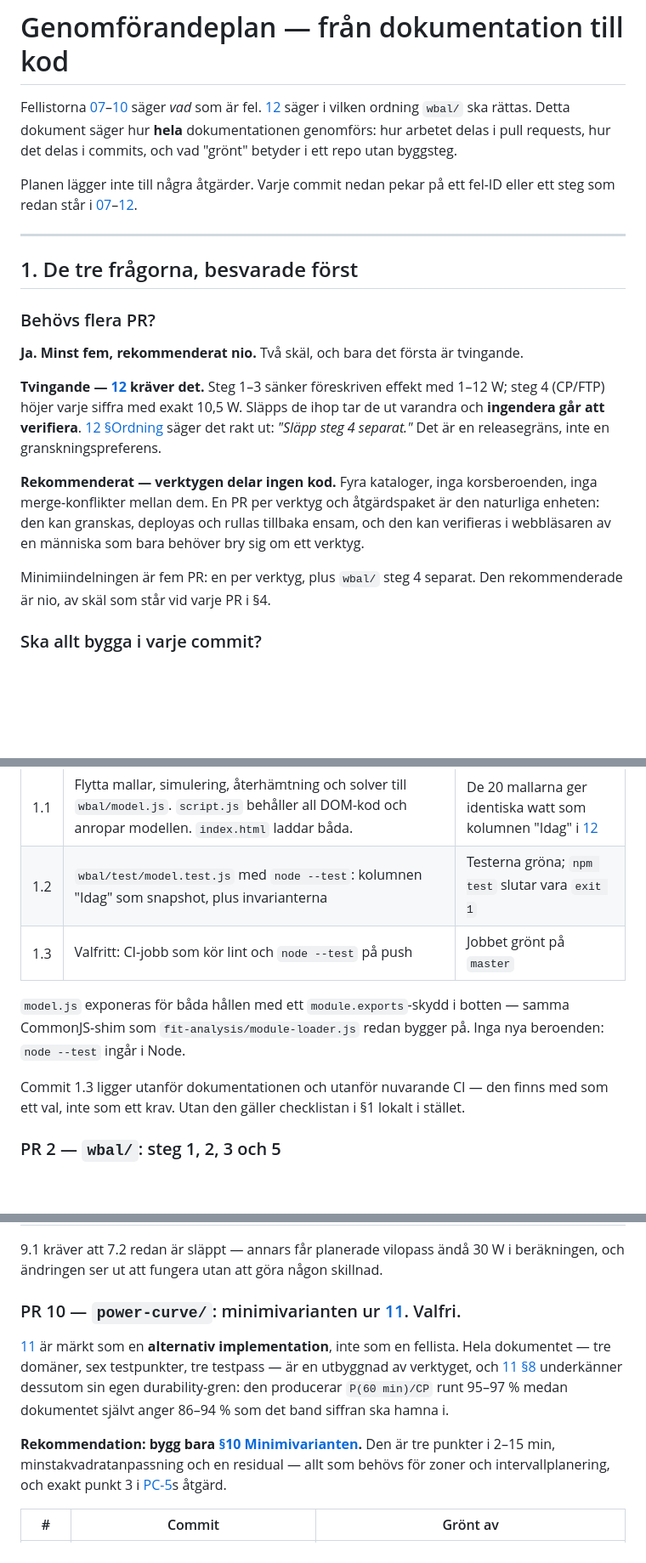
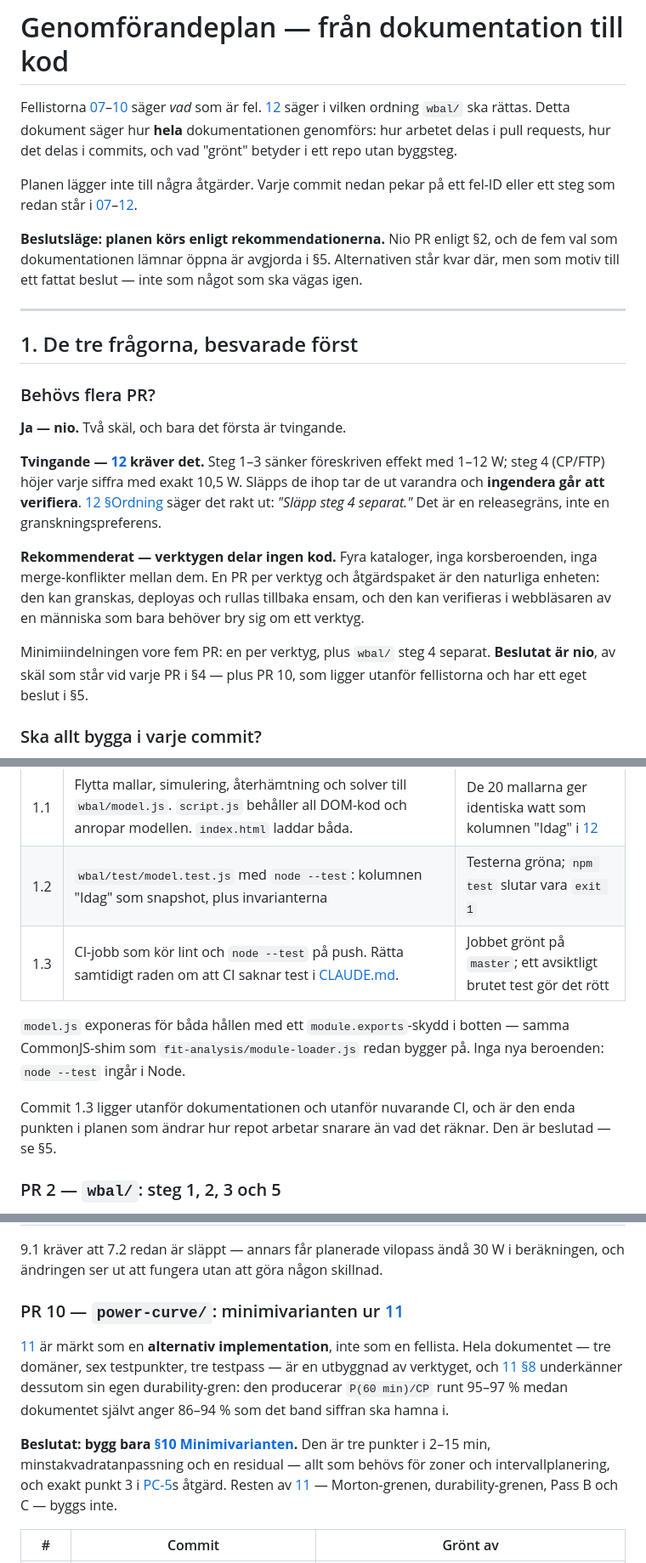
Before and after one commit to paokarlsson/power-curve, a Markdown page: docs/13-genomforandeplan.md, 3 parts joined by grey strips. Shown at 85% size. Rendered like a GitHub page; blank space fills up the shorter version.

```diff
--- a/docs/13-genomforandeplan.md
+++ b/docs/13-genomforandeplan.md
@@ -8,13 +8,17 @@ pull requests, hur det delas i commits, och vad "grönt" betyder i ett repo utan
 Planen lägger inte till några åtgärder. Varje commit nedan pekar på ett fel-ID eller ett
 steg som redan står i [07](07-fel-power-curve.md)–[12](12-omskrivning-wbal.md).
 
+**Beslutsläge: planen körs enligt rekommendationerna.** Nio PR enligt §2, och de fem val som
+dokumentationen lämnar öppna är avgjorda i §5. Alternativen står kvar där, men som motiv till
+ett fattat beslut — inte som något som ska vägas igen.
+
 ---
 
 ## 1. De tre frågorna, besvarade först
 
 ### Behövs flera PR?
 
-**Ja. Minst fem, rekommenderat nio.** Två skäl, och bara det första är tvingande.
+**Ja — nio.** Två skäl, och bara det första är tvingande.
 
 **Tvingande — [12](12-omskrivning-wbal.md) kräver det.** Steg 1–3 sänker föreskriven effekt
 med 1–12 W; steg 4 (CP/FTP) höjer varje siffra med exakt 10,5 W. Släpps de ihop tar de ut
@@ -26,8 +30,9 @@ merge-konflikter mellan dem. En PR per verktyg och åtgärdspaket är den naturl
 den kan granskas, deployas och rullas tillbaka ensam, och den kan verifieras i webbläsaren
 av en människa som bara behöver bry sig om ett verktyg.
 
-Minimiindelningen är fem PR: en per verktyg, plus `wbal/` steg 4 separat. Den rekommenderade
-är nio, av skäl som står vid varje PR i §4.
+Minimiindelningen vore fem PR: en per verktyg, plus `wbal/` steg 4 separat. **Beslutat är
+nio**, av skäl som står vid varje PR i §4 — plus PR 10, som ligger utanför fellistorna och
+har ett eget beslut i §5.
 
 ### Ska allt bygga i varje commit?
 
@@ -145,14 +150,14 @@ webbläsare. Det måste lösas innan matematiken ändras, annars ändras den ove
 |---|---|---|
 | 1.1 | Flytta mallar, simulering, återhämtning och solver till `wbal/model.js`. `script.js` behåller all DOM-kod och anropar modellen. `index.html` laddar båda. | De 20 mallarna ger identiska watt som kolumnen "Idag" i [12](12-omskrivning-wbal.md) |
 | 1.2 | `wbal/test/model.test.js` med `node --test`: kolumnen "Idag" som snapshot, plus invarianterna | Testerna gröna; `npm test` slutar vara `exit 1` |
-| 1.3 | Valfritt: CI-jobb som kör lint och `node --test` på push | Jobbet grönt på `master` |
+| 1.3 | CI-jobb som kör lint och `node --test` på push. Rätta samtidigt raden om att CI saknar test i [CLAUDE.md](../CLAUDE.md). | Jobbet grönt på `master`; ett avsiktligt brutet test gör det rött |
 
 `model.js` exponeras för båda hållen med ett `module.exports`-skydd i botten — samma
 CommonJS-shim som `fit-analysis/module-loader.js` redan bygger på. Inga nya beroenden:
 `node --test` ingår i Node.
 
-Commit 1.3 ligger utanför dokumentationen och utanför nuvarande CI — den finns med som ett
-val, inte som ett krav. Utan den gäller checklistan i §1 lokalt i stället.
+Commit 1.3 ligger utanför dokumentationen och utanför nuvarande CI, och är den enda punkten i
+planen som ändrar hur repot arbetar snarare än vad det räknar. Den är beslutad — se §5.
 
 ### PR 2 — `wbal/`: steg 1, 2, 3 och 5
 
@@ -277,7 +284,7 @@ möjlighet"* — all data finns redan beräknad.
 9.1 kräver att 7.2 redan är släppt — annars får planerade vilopass ändå 30 W i beräkningen,
 och ändringen ser ut att fungera utan att göra någon skillnad.
 
-### PR 10 — `power-curve/`: minimivarianten ur [11](11-effekt-duration-protokoll.md). Valfri.
+### PR 10 — `power-curve/`: minimivarianten ur [11](11-effekt-duration-protokoll.md)
 
 [11](11-effekt-duration-protokoll.md) är märkt som en **alternativ implementation**, inte som
 en fellista. Hela dokumentet — tre domäner, sex testpunkter, tre testpass — är en utbyggnad
@@ -285,9 +292,11 @@ av verktyget, och [11 §8](11-effekt-duration-protokoll.md) underkänner dessuto
 durability-gren: den producerar `P(60 min)/CP` runt 95–97 % medan dokumentet självt anger
 86–94 % som det band siffran ska hamna i.
 
-**Rekommendation: bygg bara [§10 Minimivarianten](11-effekt-duration-protokoll.md).** Den är
+**Beslutat: bygg bara [§10 Minimivarianten](11-effekt-duration-protokoll.md).** Den är
 tre punkter i 2–15 min, minstakvadratanpassning och en residual — allt som behövs för zoner
-och intervallplanering, och exakt punkt 3 i [PC-5](07-fel-power-curve.md)s åtgärd.
+och intervallplanering, och exakt punkt 3 i [PC-5](07-fel-power-curve.md)s åtgärd. Resten av
+[11](11-effekt-duration-protokoll.md) — Morton-grenen, durability-grenen, Pass B och C —
+byggs inte.
 
 | # | Commit | Grönt av |
 |---|---|---|
```
Also changed, not shown: other parts of docs/13-genomforandeplan.md (+37 -26 lines), docs/README.md (+2 -2 lines).
